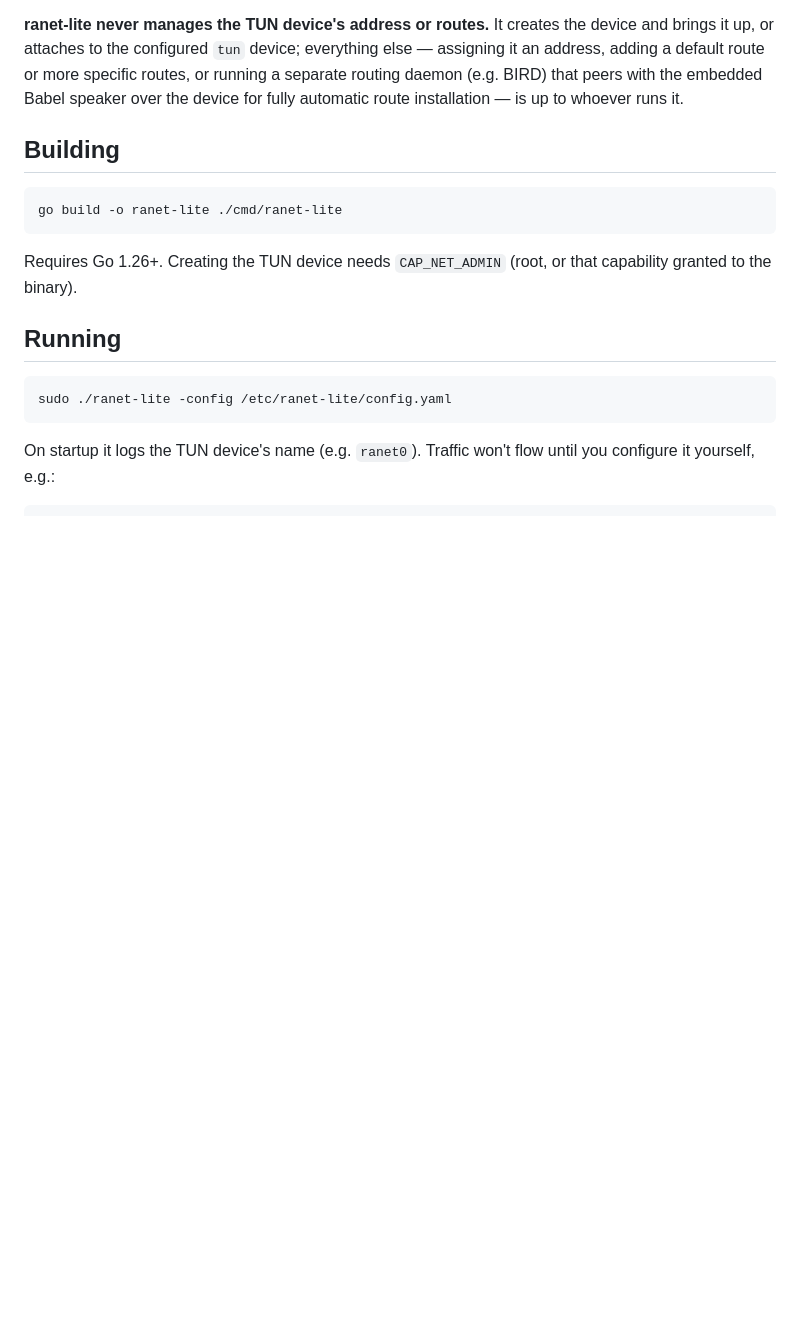
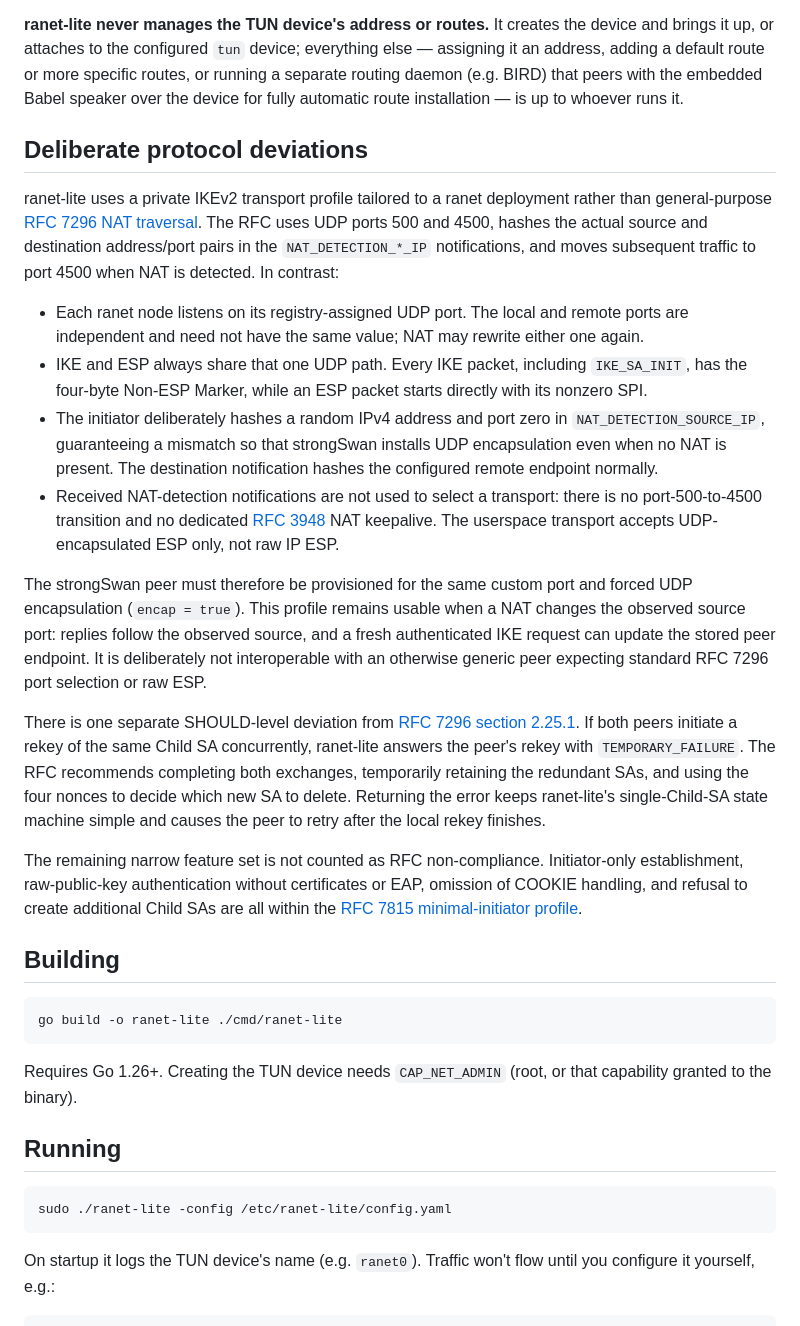
Before and after one commit to ranet3/ranet3, a Markdown page: README.md, the part around the change. GitHub-like rendering; blank space fills up the shorter version.

Commit message:
readme: document deliberate rfc deviations
Rewritten-from: b7afb24fee071becc41fe40773443d501af58163

```diff
--- a/README.md
+++ b/README.md
@@ -57,6 +57,52 @@ address, adding a default route or more specific routes, or running a
 separate routing daemon (e.g. BIRD) that peers with the embedded Babel
 speaker over the device for fully automatic route installation — is up to
 whoever runs it.
+
+## Deliberate protocol deviations
+
+ranet-lite uses a private IKEv2 transport profile tailored to a ranet
+deployment rather than general-purpose
+[RFC 7296 NAT traversal](https://www.rfc-editor.org/rfc/rfc7296.html#section-2.23).
+The RFC uses UDP ports 500 and 4500, hashes the actual source and destination
+address/port pairs in the `NAT_DETECTION_*_IP` notifications, and moves
+subsequent traffic to port 4500 when NAT is detected. In contrast:
+
+- Each ranet node listens on its registry-assigned UDP port. The local and
+  remote ports are independent and need not have the same value; NAT may
+  rewrite either one again.
+- IKE and ESP always share that one UDP path. Every IKE packet, including
+  `IKE_SA_INIT`, has the four-byte Non-ESP Marker, while an ESP packet starts
+  directly with its nonzero SPI.
+- The initiator deliberately hashes a random IPv4 address and port zero in
+  `NAT_DETECTION_SOURCE_IP`, guaranteeing a mismatch so that strongSwan
+  installs UDP encapsulation even when no NAT is present. The destination
+  notification hashes the configured remote endpoint normally.
+- Received NAT-detection notifications are not used to select a transport:
+  there is no port-500-to-4500 transition and no dedicated
+  [RFC 3948](https://www.rfc-editor.org/rfc/rfc3948.html) NAT keepalive. The
+  userspace transport accepts UDP-encapsulated ESP only, not raw IP ESP.
+
+The strongSwan peer must therefore be provisioned for the same custom port
+and forced UDP encapsulation (`encap = true`). This profile remains usable
+when a NAT changes the observed source port: replies follow the observed
+source, and a fresh authenticated IKE request can update the stored peer
+endpoint. It is deliberately not interoperable with an otherwise generic
+peer expecting standard RFC 7296 port selection or raw ESP.
+
+There is one separate SHOULD-level deviation from
+[RFC 7296 section 2.25.1](https://www.rfc-editor.org/rfc/rfc7296.html#section-2.25.1).
+If both peers initiate a rekey of the same Child SA concurrently, ranet-lite
+answers the peer's rekey with `TEMPORARY_FAILURE`. The RFC recommends
+completing both exchanges, temporarily retaining the redundant SAs, and
+using the four nonces to decide which new SA to delete. Returning the error
+keeps ranet-lite's single-Child-SA state machine simple and causes the peer
+to retry after the local rekey finishes.
+
+The remaining narrow feature set is not counted as RFC non-compliance.
+Initiator-only establishment, raw-public-key authentication without
+certificates or EAP, omission of COOKIE handling, and refusal to create
+additional Child SAs are all within the
+[RFC 7815 minimal-initiator profile](https://www.rfc-editor.org/rfc/rfc7815.html).
 
 ## Building
 
```
